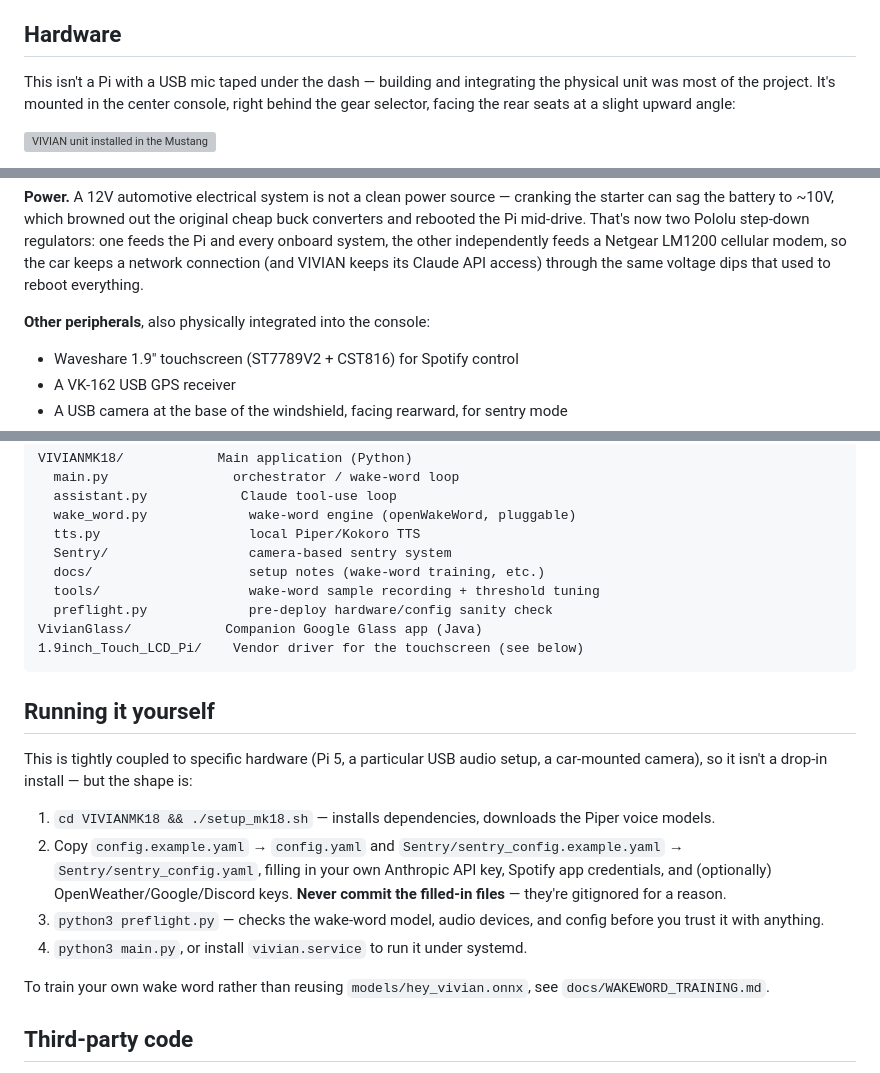
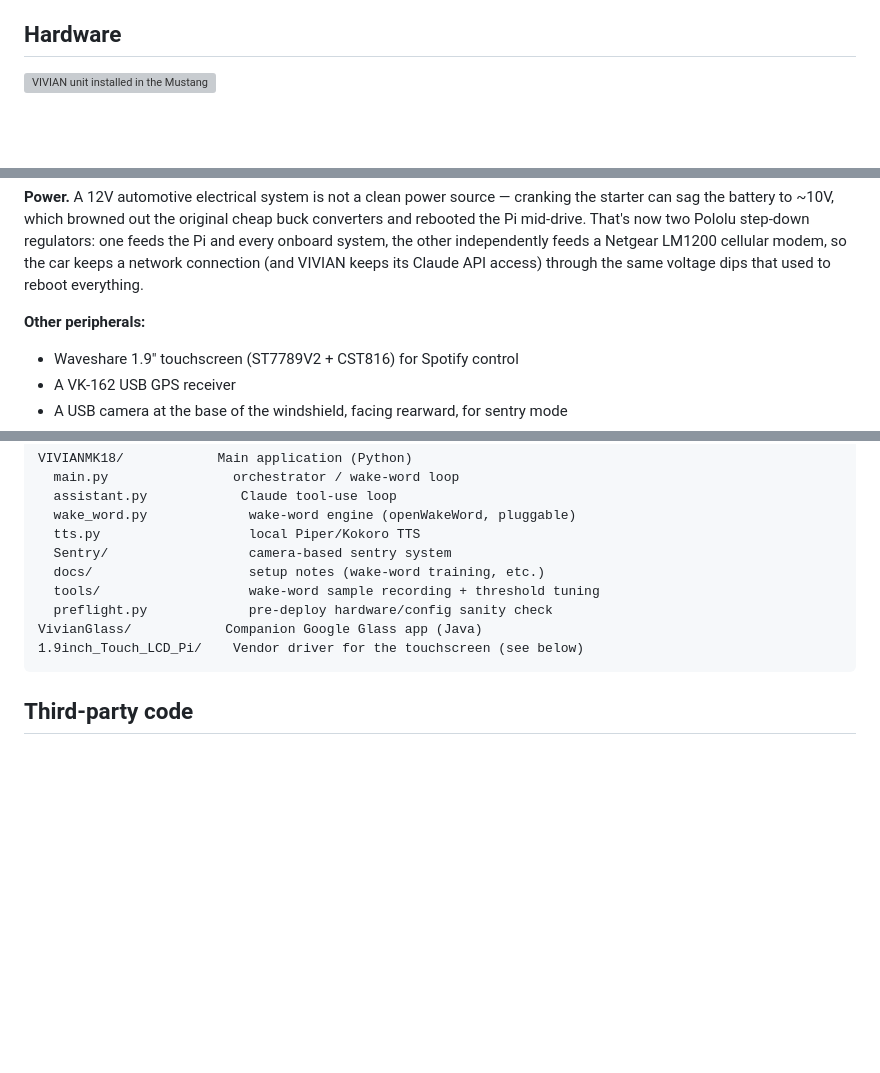
Before and after one commit to CJA1701/VIVIAN, a Markdown page: README.md, 3 parts joined by grey strips. GitHub-like rendering; blank space fills up the shorter version; grey boxes are pictures that could not be loaded.

Commit message:
Trim README: drop setup instructions and two sentences
Removes "Running it yourself" (setup steps aren't the point of this repo)
and shortens the Hardware section per feedback: drops the framing sentence
before the photo and the "physically integrated into the console" aside.

Co-Authored-By: Claude Sonnet 5 <noreply@anthropic.com>

````diff
--- a/README.md
+++ b/README.md
@@ -45,11 +45,6 @@ than every prototype along the way.
 
 ## Hardware
 
-This isn't a Pi with a USB mic taped under the dash — building and
-integrating the physical unit was most of the project. It's mounted in the
-center console, right behind the gear selector, facing the rear seats at a
-slight upward angle:
-
 ![VIVIAN unit installed in the Mustang](Photos/VIVIAN%20Outside%20Shot.png)
 
 **Enclosure.** Custom-designed and 3D-printed in four pieces (top, bottom,
@@ -76,7 +71,7 @@ other independently feeds a Netgear LM1200 cellular modem, so the car keeps
 a network connection (and VIVIAN keeps its Claude API access) through the
 same voltage dips that used to reboot everything.
 
-**Other peripherals**, also physically integrated into the console:
+**Other peripherals:**
 - Waveshare 1.9" touchscreen (ST7789V2 + CST816) for Spotify control
 - A VK-162 USB GPS receiver
 - A USB camera at the base of the windshield, facing rearward, for sentry
@@ -103,25 +98,6 @@ VivianGlass/            Companion Google Glass app (Java)
 1.9inch_Touch_LCD_Pi/    Vendor driver for the touchscreen (see below)
 ```
 
-## Running it yourself
-
-This is tightly coupled to specific hardware (Pi 5, a particular USB audio
-setup, a car-mounted camera), so it isn't a drop-in install — but the shape
-is:
-
-1. `cd VIVIANMK18 && ./setup_mk18.sh` — installs dependencies, downloads the
-   Piper voice models.
-2. Copy `config.example.yaml` → `config.yaml` and `Sentry/sentry_config.example.yaml`
-   → `Sentry/sentry_config.yaml`, filling in your own Anthropic API key,
-   Spotify app credentials, and (optionally) OpenWeather/Google/Discord keys.
-   **Never commit the filled-in files** — they're gitignored for a reason.
-3. `python3 preflight.py` — checks the wake-word model, audio devices, and
-   config before you trust it with anything.
-4. `python3 main.py`, or install `vivian.service` to run it under systemd.
-
-To train your own wake word rather than reusing `models/hey_vivian.onnx`,
-see `docs/WAKEWORD_TRAINING.md`.
-
 ## Third-party code
 
 `1.9inch_Touch_LCD_Pi/` is Waveshare's vendor sample driver for their 1.9"
````
